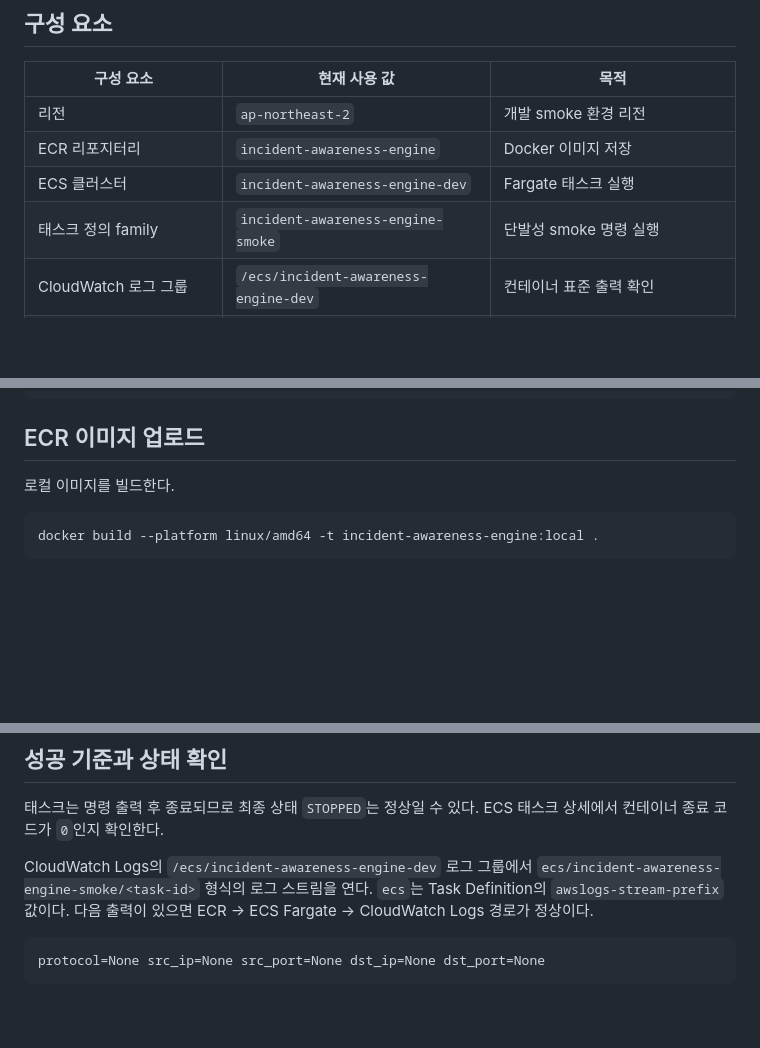
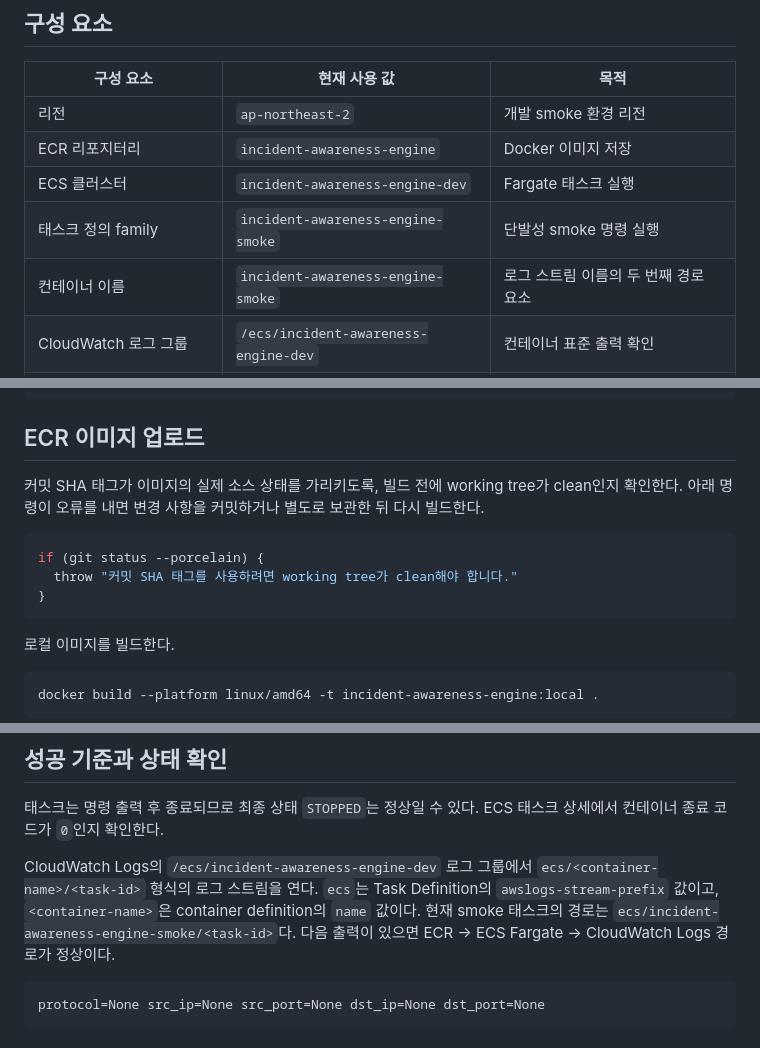
Before and after one commit to train3-test2/incident-awareness-engine, a Markdown page: docs/aws-development.md, 3 parts joined by grey strips. Rendered like a GitHub page; blank space fills up the shorter version.

Commit message:
docs(데이터 파이프라인): AWS 이미지 추적 및 로그 경로 명확화

````diff
--- a/docs/aws-development.md
+++ b/docs/aws-development.md
@@ -16,6 +16,7 @@
 | ECR 리포지터리 | `incident-awareness-engine` | Docker 이미지 저장 |
 | ECS 클러스터 | `incident-awareness-engine-dev` | Fargate 태스크 실행 |
 | 태스크 정의 family | `incident-awareness-engine-smoke` | 단발성 smoke 명령 실행 |
+| 컨테이너 이름 | `incident-awareness-engine-smoke` | 로그 스트림 이름의 두 번째 경로 요소 |
 | CloudWatch 로그 그룹 | `/ecs/incident-awareness-engine-dev` | 컨테이너 표준 출력 확인 |
 | CloudWatch 로그 스트림 prefix | `ecs` | 로그 스트림 이름 접두사 |
 | 실행 역할 | `ecsTaskExecutionRole` | ECR 이미지 pull 및 CloudWatch 로그 전송 |
@@ -60,6 +61,14 @@ aws ecr describe-repositories `
 ```
 
 ## ECR 이미지 업로드
+
+커밋 SHA 태그가 이미지의 실제 소스 상태를 가리키도록, 빌드 전에 working tree가 clean인지 확인한다. 아래 명령이 오류를 내면 변경 사항을 커밋하거나 별도로 보관한 뒤 다시 빌드한다.
+
+```powershell
+if (git status --porcelain) {
+  throw "커밋 SHA 태그를 사용하려면 working tree가 clean해야 합니다."
+}
+```
 
 로컬 이미지를 빌드한다.
 
@@ -127,7 +136,7 @@ python, -c, from incident_awareness.common.models.event import NetworkInfo; prin
 
 태스크는 명령 출력 후 종료되므로 최종 상태 `STOPPED`는 정상일 수 있다. ECS 태스크 상세에서 컨테이너 종료 코드가 `0`인지 확인한다.
 
-CloudWatch Logs의 `/ecs/incident-awareness-engine-dev` 로그 그룹에서 `ecs/incident-awareness-engine-smoke/<task-id>` 형식의 로그 스트림을 연다. `ecs`는 Task Definition의 `awslogs-stream-prefix` 값이다. 다음 출력이 있으면 ECR → ECS Fargate → CloudWatch Logs 경로가 정상이다.
+CloudWatch Logs의 `/ecs/incident-awareness-engine-dev` 로그 그룹에서 `ecs/<container-name>/<task-id>` 형식의 로그 스트림을 연다. `ecs`는 Task Definition의 `awslogs-stream-prefix` 값이고, `<container-name>`은 container definition의 `name` 값이다. 현재 smoke 태스크의 경로는 `ecs/incident-awareness-engine-smoke/<task-id>`다. 다음 출력이 있으면 ECR → ECS Fargate → CloudWatch Logs 경로가 정상이다.
 
 ```text
 protocol=None src_ip=None src_port=None dst_ip=None dst_port=None
````
